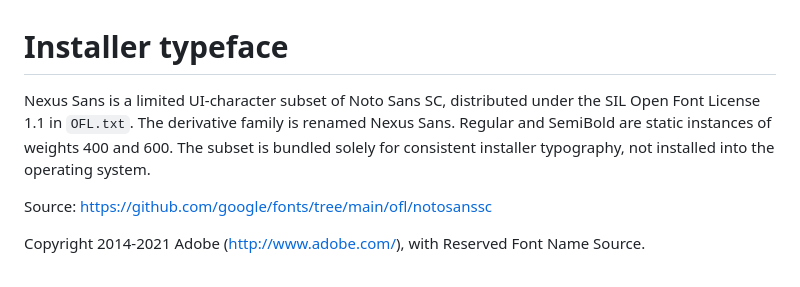
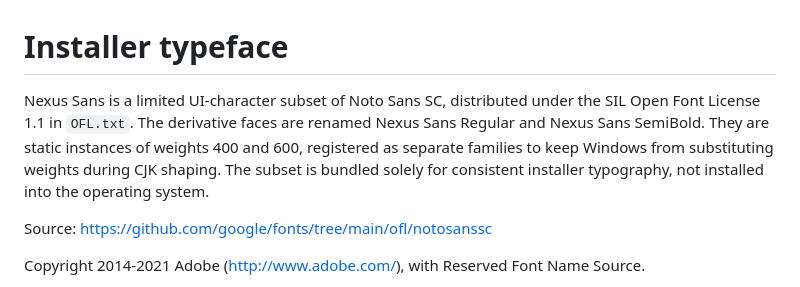
Before and after one commit to JunyanKang/paper-nexus, a Markdown page: installers/assets/FONT-NOTICE.md, the part around the change. Rendered like a GitHub page.

```diff
--- a/installers/assets/FONT-NOTICE.md
+++ b/installers/assets/FONT-NOTICE.md
@@ -1,6 +1,6 @@
 # Installer typeface
 
-Nexus Sans is a limited UI-character subset of Noto Sans SC, distributed under the SIL Open Font License 1.1 in `OFL.txt`. The derivative family is renamed Nexus Sans. Regular and SemiBold are static instances of weights 400 and 600. The subset is bundled solely for consistent installer typography, not installed into the operating system.
+Nexus Sans is a limited UI-character subset of Noto Sans SC, distributed under the SIL Open Font License 1.1 in `OFL.txt`. The derivative faces are renamed Nexus Sans Regular and Nexus Sans SemiBold. They are static instances of weights 400 and 600, registered as separate families to keep Windows from substituting weights during CJK shaping. The subset is bundled solely for consistent installer typography, not installed into the operating system.
 
 Source: https://github.com/google/fonts/tree/main/ofl/notosanssc
 
```
Also changed, not shown: docs/images/installer.png.
